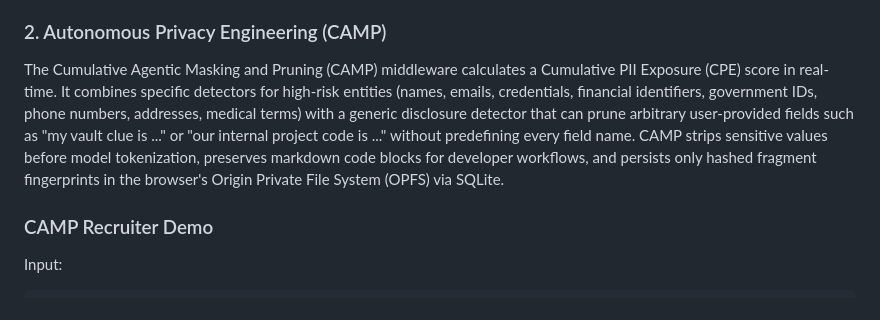
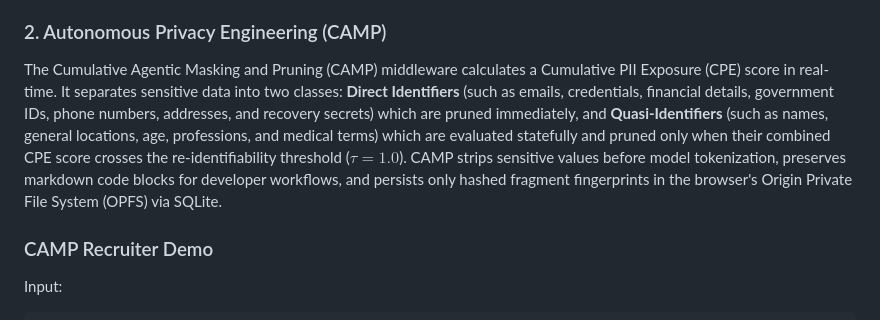
Before and after one commit to PranavSinghRawat/Sovereign-Intelligence, a Markdown page: README.md, the part around the change. Drawn GitHub-style.

Commit message:
Update README component description to document direct vs quasi-identifier split

```diff
--- a/README.md
+++ b/README.md
@@ -28,7 +28,7 @@ Research materials:
 Powered by `@mlc-ai/web-llm` running Llama-3.2-1B and SmolLM2-135M parameter models, language-model reasoning can run natively inside the browser. By leveraging local GPU unified memory via WebGPU, the framework reduces dependency on server-side inference for supported devices and workflows.
 
 ### 2. Autonomous Privacy Engineering (CAMP)
-The Cumulative Agentic Masking and Pruning (CAMP) middleware calculates a Cumulative PII Exposure (CPE) score in real-time. It combines specific detectors for high-risk entities (names, emails, credentials, financial identifiers, government IDs, phone numbers, addresses, medical terms) with a generic disclosure detector that can prune arbitrary user-provided fields such as "my vault clue is ..." or "our internal project code is ..." without predefining every field name. CAMP strips sensitive values before model tokenization, preserves markdown code blocks for developer workflows, and persists only hashed fragment fingerprints in the browser's Origin Private File System (OPFS) via SQLite.
+The Cumulative Agentic Masking and Pruning (CAMP) middleware calculates a Cumulative PII Exposure (CPE) score in real-time. It separates sensitive data into two classes: **Direct Identifiers** (such as emails, credentials, financial details, government IDs, phone numbers, addresses, and recovery secrets) which are pruned immediately, and **Quasi-Identifiers** (such as names, general locations, age, professions, and medical terms) which are evaluated statefully and pruned only when their combined CPE score crosses the re-identifiability threshold ($\tau = 1.0$). CAMP strips sensitive values before model tokenization, preserves markdown code blocks for developer workflows, and persists only hashed fragment fingerprints in the browser's Origin Private File System (OPFS) via SQLite.
 
 ### CAMP Recruiter Demo
 Input:
```
